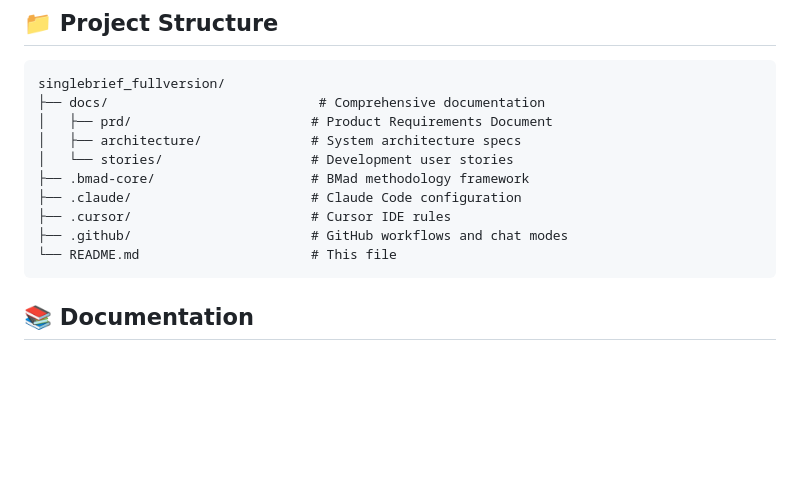
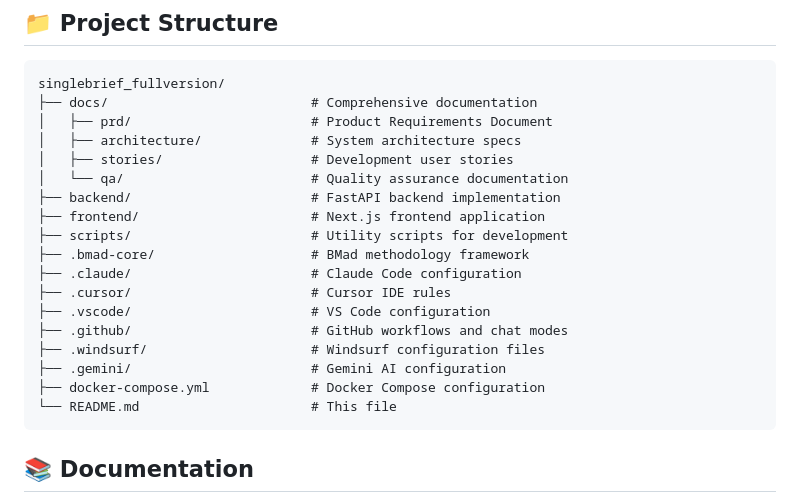
Before and after one commit to hariseldon84/singlebrief-full, a Markdown page: README.md, the part around the change. GitHub-like rendering; blank space fills up the shorter version.

Commit message:
Updated readme.md after completing all epics and stories for a non-API integrated development. Over to QA now.

````diff
--- a/README.md
+++ b/README.md
@@ -87,14 +87,22 @@ SingleBrief follows a modular architecture with 10 core modules:
 
 ```
 singlebrief_fullversion/
-├── docs/                           # Comprehensive documentation
+├── docs/                          # Comprehensive documentation
 │   ├── prd/                       # Product Requirements Document
 │   ├── architecture/              # System architecture specs
-│   └── stories/                   # Development user stories
+│   ├── stories/                   # Development user stories
+│   └── qa/                        # Quality assurance documentation
+├── backend/                       # FastAPI backend implementation
+├── frontend/                      # Next.js frontend application
+├── scripts/                       # Utility scripts for development
 ├── .bmad-core/                    # BMad methodology framework
 ├── .claude/                       # Claude Code configuration
 ├── .cursor/                       # Cursor IDE rules
+├── .vscode/                       # VS Code configuration
 ├── .github/                       # GitHub workflows and chat modes
+├── .windsurf/                     # Windsurf configuration files
+├── .gemini/                       # Gemini AI configuration
+├── docker-compose.yml             # Docker Compose configuration
 └── README.md                      # This file
 ```
 
````
